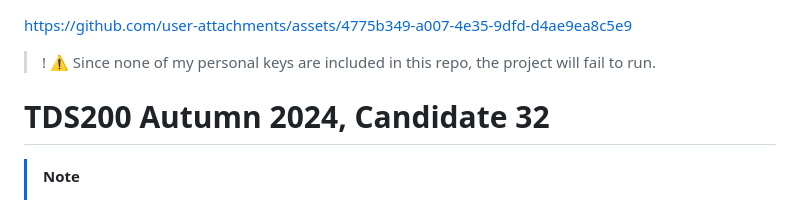
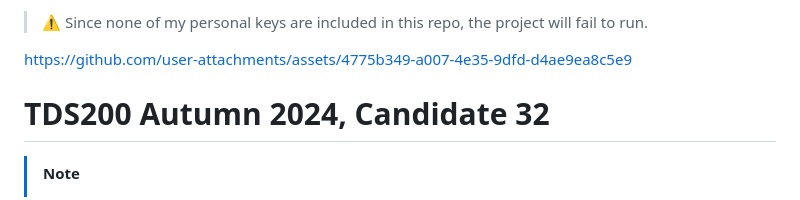
Before and after one commit to kath0809/CrossPlattform-Exam-2024, a Markdown page: README.md, the part around the change. Rendered like a GitHub page.

```diff
--- a/README.md
+++ b/README.md
@@ -1,11 +1,9 @@
-
+> :warning: Since none of my personal keys are included in this repo, the project will fail to run.
 
 
 https://github.com/user-attachments/assets/4775b349-a007-4e35-9dfd-d4ae9ea8c5e9
 
 
-
->! :warning: Since none of my personal keys are included in this repo, the project will fail to run.
 
 # TDS200 Autumn 2024, Candidate 32
 
```
